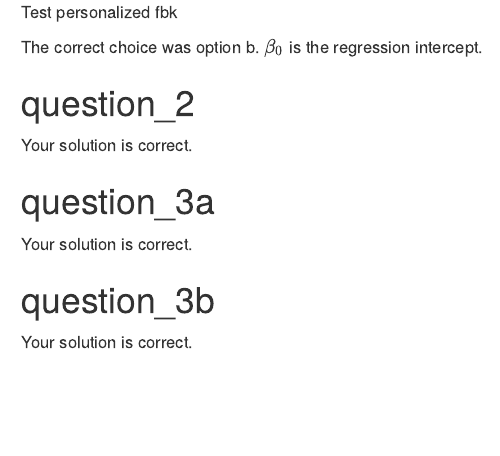
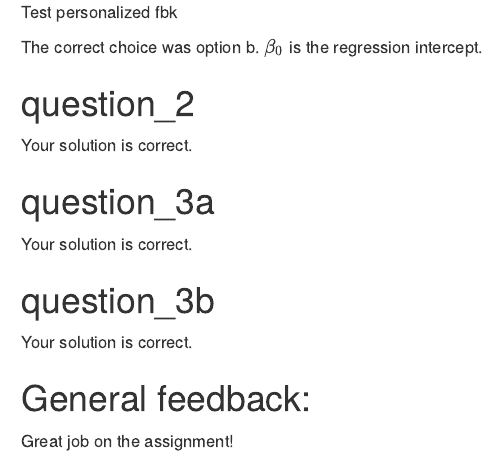
Before and after one commit to gradetools-test-course/week09-regression-federicazoe, an R Markdown document (feedback.Rmd): the page in a window 1100 px wide, from 130 px down. Rendered offline with R 4.5, knitr and Pandoc, with nearby package versions.

Commit message:
Feedback

```diff
--- a/feedback.Rmd
+++ b/feedback.Rmd
@@ -26,3 +26,8 @@ Your solution is correct.
 ## question_3b
 
 Your solution is correct.
+
+
+## General feedback:
+
+Great job on the assignment!
```
